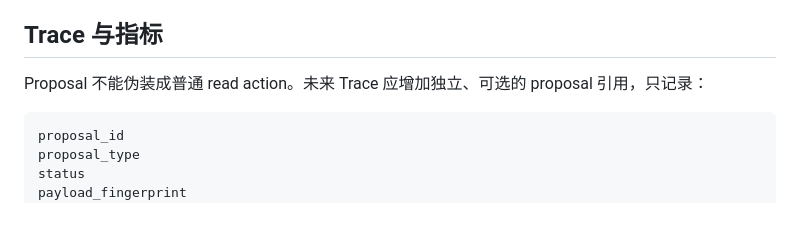
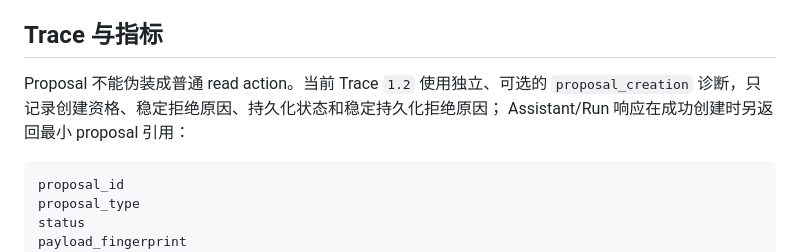
Before and after one commit to ZeHleven/Fitness-Agent, a Markdown page: docs/agent/20-plan-adjustment-proposal-lifecycle.md, the part around one of its changes. GitHub-like rendering; blank space fills up the shorter version.

````diff
--- a/docs/agent/20-plan-adjustment-proposal-lifecycle.md
+++ b/docs/agent/20-plan-adjustment-proposal-lifecycle.md
@@ -320,7 +323,9 @@ proposal Registry authority 必须使用独立 feature flag、cohort、固定夹
 
 ## Trace 与指标
 
-Proposal 不能伪装成普通 read action。未来 Trace 应增加独立、可选的 proposal 引用，只记录：
+Proposal 不能伪装成普通 read action。当前 Trace `1.2` 使用独立、可选的
+`proposal_creation` 诊断，只记录创建资格、稳定拒绝原因、持久化状态和稳定持久化拒绝原因；
+Assistant/Run 响应在成功创建时另返回最小 proposal 引用：
 
 ```text
 proposal_id
````
Also changed, not shown: other parts of docs/agent/20-plan-adjustment-proposal-lifecycle.md (+68 -12 lines).
